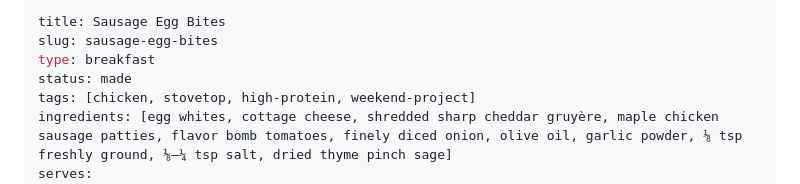
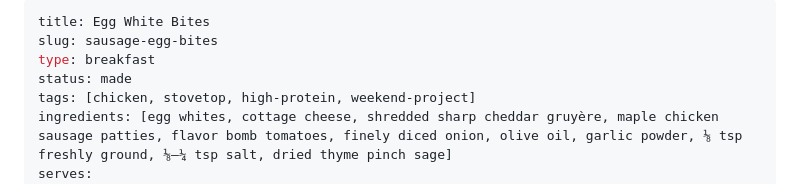
Before and after one commit to TheYoungCrews/recipes, a Markdown page: recipes/sausage-egg-bites.md, the part around the change. GitHub-like rendering.

Commit message:
Retitle Sausage Egg Bites to Egg White Bites

```diff
--- a/recipes/sausage-egg-bites.md
+++ b/recipes/sausage-egg-bites.md
@@ -1,5 +1,5 @@
 ---
-title: Sausage Egg Bites
+title: Egg White Bites
 slug: sausage-egg-bites
 type: breakfast
 status: made
```
